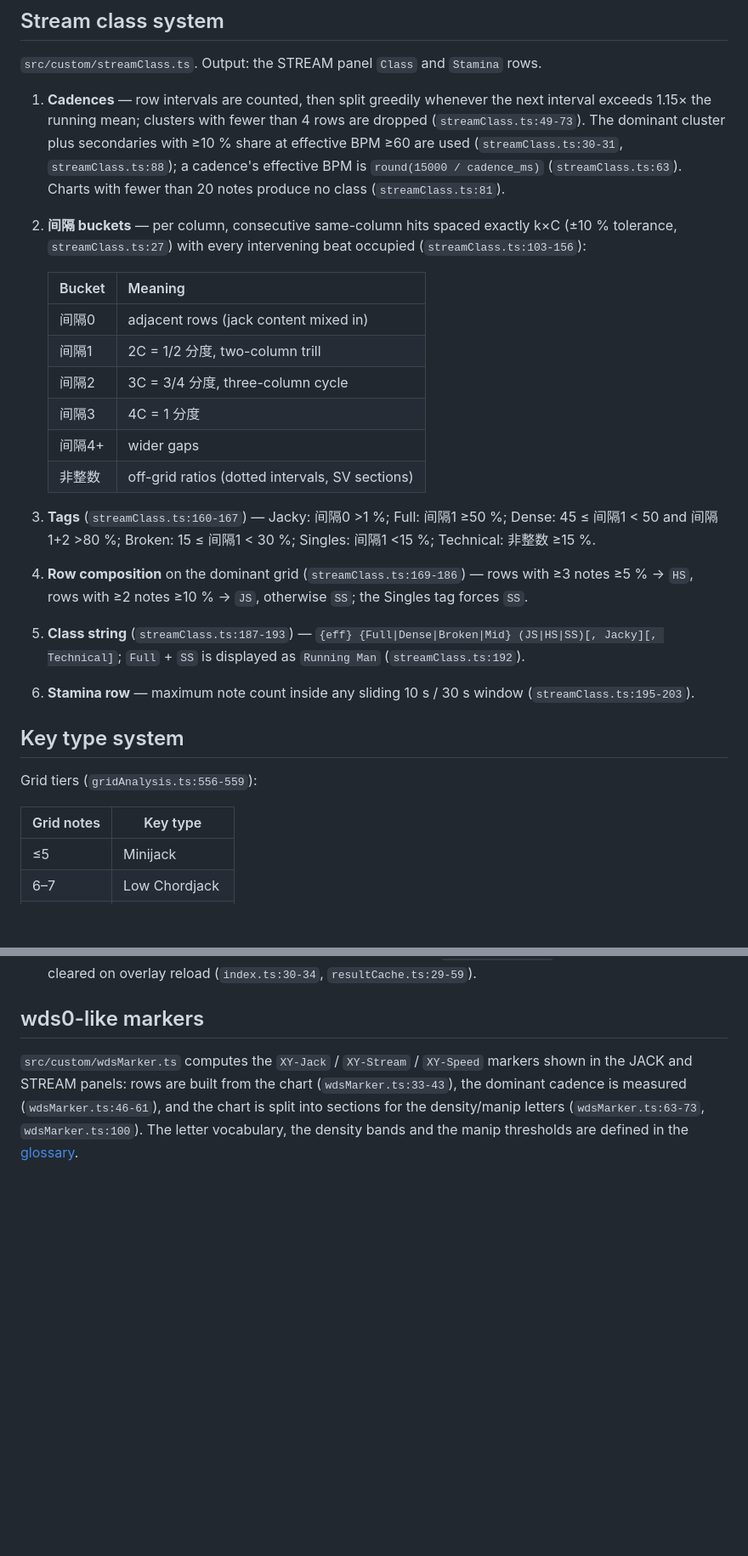
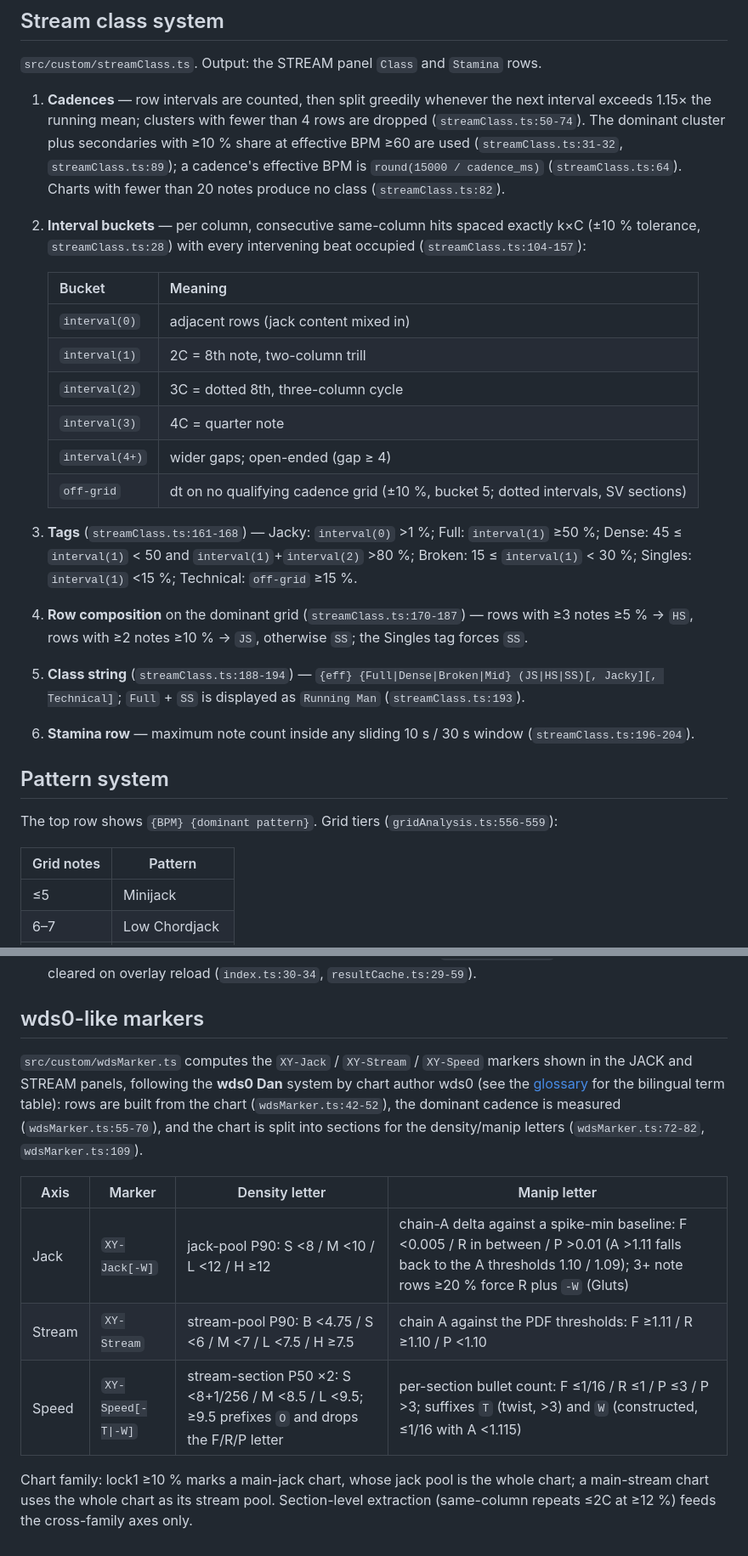
Before and after one commit to AkutaZehy/osumania_estimator, a Markdown page: docs/ALGORITHM.md, 2 parts joined by grey strips. Shown at 85% size. GitHub-like rendering; blank space fills up the shorter version.

```diff
--- a/docs/ALGORITHM.md
+++ b/docs/ALGORITHM.md
@@ -97,28 +99,28 @@ Descriptor (`gridAnalysis.ts:1923-1926`): **Steady** ≤15, **Mixed** ≤25, **R
 
 `src/custom/streamClass.ts`. Output: the STREAM panel `Class` and `Stamina` rows.
 
-1. **Cadences** — row intervals are counted, then split greedily whenever the next interval exceeds 1.15× the running mean; clusters with fewer than 4 rows are dropped (`streamClass.ts:49-73`). The dominant cluster plus secondaries with ≥10 % share at effective BPM ≥60 are used (`streamClass.ts:30-31`, `streamClass.ts:88`); a cadence's effective BPM is `round(15000 / cadence_ms)` (`streamClass.ts:63`). Charts with fewer than 20 notes produce no class (`streamClass.ts:81`).
-2. **间隔 buckets** — per column, consecutive same-column hits spaced exactly k×C (±10 % tolerance, `streamClass.ts:27`) with every intervening beat occupied (`streamClass.ts:103-156`):
+1. **Cadences** — row intervals are counted, then split greedily whenever the next interval exceeds 1.15× the running mean; clusters with fewer than 4 rows are dropped (`streamClass.ts:50-74`). The dominant cluster plus secondaries with ≥10 % share at effective BPM ≥60 are used (`streamClass.ts:31-32`, `streamClass.ts:89`); a cadence's effective BPM is `round(15000 / cadence_ms)` (`streamClass.ts:64`). Charts with fewer than 20 notes produce no class (`streamClass.ts:82`).
+2. **Interval buckets** — per column, consecutive same-column hits spaced exactly k×C (±10 % tolerance, `streamClass.ts:28`) with every intervening beat occupied (`streamClass.ts:104-157`):
 
    | Bucket | Meaning |
    | --- | --- |
-   | 间隔0 | adjacent rows (jack content mixed in) |
-   | 间隔1 | 2C = 1/2 分度, two-column trill |
-   | 间隔2 | 3C = 3/4 分度, three-column cycle |
-   | 间隔3 | 4C = 1 分度 |
-   | 间隔4+ | wider gaps |
-   | 非整数 | off-grid ratios (dotted intervals, SV sections) |
+   | `interval(0)` | adjacent rows (jack content mixed in) |
+   | `interval(1)` | 2C = 8th note, two-column trill |
+   | `interval(2)` | 3C = dotted 8th, three-column cycle |
+   | `interval(3)` | 4C = quarter note |
+   | `interval(4+)` | wider gaps; open-ended (gap ≥ 4) |
+   | `off-grid` | dt on no qualifying cadence grid (±10 %, bucket 5; dotted intervals, SV sections) |
 
-3. **Tags** (`streamClass.ts:160-167`) — Jacky: 间隔0 >1 %; Full: 间隔1 ≥50 %; Dense: 45 ≤ 间隔1 < 50 and 间隔1+2 >80 %; Broken: 15 ≤ 间隔1 < 30 %; Singles: 间隔1 <15 %; Technical: 非整数 ≥15 %.
-4. **Row composition** on the dominant grid (`streamClass.ts:169-186`) — rows with ≥3 notes ≥5 % → `HS`, rows with ≥2 notes ≥10 % → `JS`, otherwise `SS`; the Singles tag forces `SS`.
-5. **Class string** (`streamClass.ts:187-193`) — `{eff} {Full|Dense|Broken|Mid} (JS|HS|SS)[, Jacky][, Technical]`; `Full` + `SS` is displayed as `Running Man` (`streamClass.ts:192`).
-6. **Stamina row** — maximum note count inside any sliding 10 s / 30 s window (`streamClass.ts:195-203`).
+3. **Tags** (`streamClass.ts:161-168`) — Jacky: `interval(0)` >1 %; Full: `interval(1)` ≥50 %; Dense: 45 ≤ `interval(1)` < 50 and `interval(1)`+`interval(2)` >80 %; Broken: 15 ≤ `interval(1)` < 30 %; Singles: `interval(1)` <15 %; Technical: `off-grid` ≥15 %.
+4. **Row composition** on the dominant grid (`streamClass.ts:170-187`) — rows with ≥3 notes ≥5 % → `HS`, rows with ≥2 notes ≥10 % → `JS`, otherwise `SS`; the Singles tag forces `SS`.
+5. **Class string** (`streamClass.ts:188-194`) — `{eff} {Full|Dense|Broken|Mid} (JS|HS|SS)[, Jacky][, Technical]`; `Full` + `SS` is displayed as `Running Man` (`streamClass.ts:193`).
+6. **Stamina row** — maximum note count inside any sliding 10 s / 30 s window (`streamClass.ts:196-204`).
 
-## Key type system
+## Pattern system
 
-Grid tiers (`gridAnalysis.ts:556-559`):
+The top row shows `{BPM} {dominant pattern}`. Grid tiers (`gridAnalysis.ts:556-559`):
 
-| Grid notes | Key type |
+| Grid notes | Pattern |
 | --- | --- |
 | ≤5 | Minijack |
 | 6–7 | Low Chordjack |
@@ -227,4 +232,12 @@ The top row replaces the key type with the dominant pool name when the chart's L
 
 ## wds0-like markers
 
-`src/custom/wdsMarker.ts` computes the `XY-Jack` / `XY-Stream` / `XY-Speed` markers shown in the JACK and STREAM panels: rows are built from the chart (`wdsMarker.ts:33-43`), the dominant cadence is measured (`wdsMarker.ts:46-61`), and the chart is split into sections for the density/manip letters (`wdsMarker.ts:63-73`, `wdsMarker.ts:100`). The letter vocabulary, the density bands and the manip thresholds are defined in the [glossary](glossary.md#wds0-like).
+`src/custom/wdsMarker.ts` computes the `XY-Jack` / `XY-Stream` / `XY-Speed` markers shown in the JACK and STREAM panels, following the **wds0 Dan** system by chart author wds0 (see the [glossary](glossary.md#wds0-like) for the bilingual term table): rows are built from the chart (`wdsMarker.ts:42-52`), the dominant cadence is measured (`wdsMarker.ts:55-70`), and the chart is split into sections for the density/manip letters (`wdsMarker.ts:72-82`, `wdsMarker.ts:109`).
+
+| Axis | Marker | Density letter | Manip letter |
+| --- | --- | --- | --- |
+| Jack | `XY-Jack[-W]` | jack-pool P90: S <8 / M <10 / L <12 / H ≥12 | chain-A delta against a spike-min baseline: F <0.005 / R in between / P >0.01 (A >1.11 falls back to the A thresholds 1.10 / 1.09); 3+ note rows ≥20 % force R plus `-W` (Gluts) |
+| Stream | `XY-Stream` | stream-pool P90: B <4.75 / S <6 / M <7 / L <7.5 / H ≥7.5 | chain A against the PDF thresholds: F ≥1.11 / R ≥1.10 / P <1.10 |
+| Speed | `XY-Speed[-T\|-W]` | stream-section P50 ×2: S <8+1/256 / M <8.5 / L <9.5; ≥9.5 prefixes `O` and drops the F/R/P letter | per-section bullet count: F ≤1/16 / R ≤1 / P ≤3 / P >3; suffixes `T` (twist, >3) and `W` (constructed, ≤1/16 with A <1.115) |
+
+Chart family: lock1 ≥10 % marks a main-jack chart, whose jack pool is the whole chart; a main-stream chart uses the whole chart as its stream pool. Section-level extraction (same-column repeats ≤2C at ≥12 %) feeds the cross-family axes only.
```
Also changed, not shown: other parts of docs/ALGORITHM.md (+23 -18 lines).
